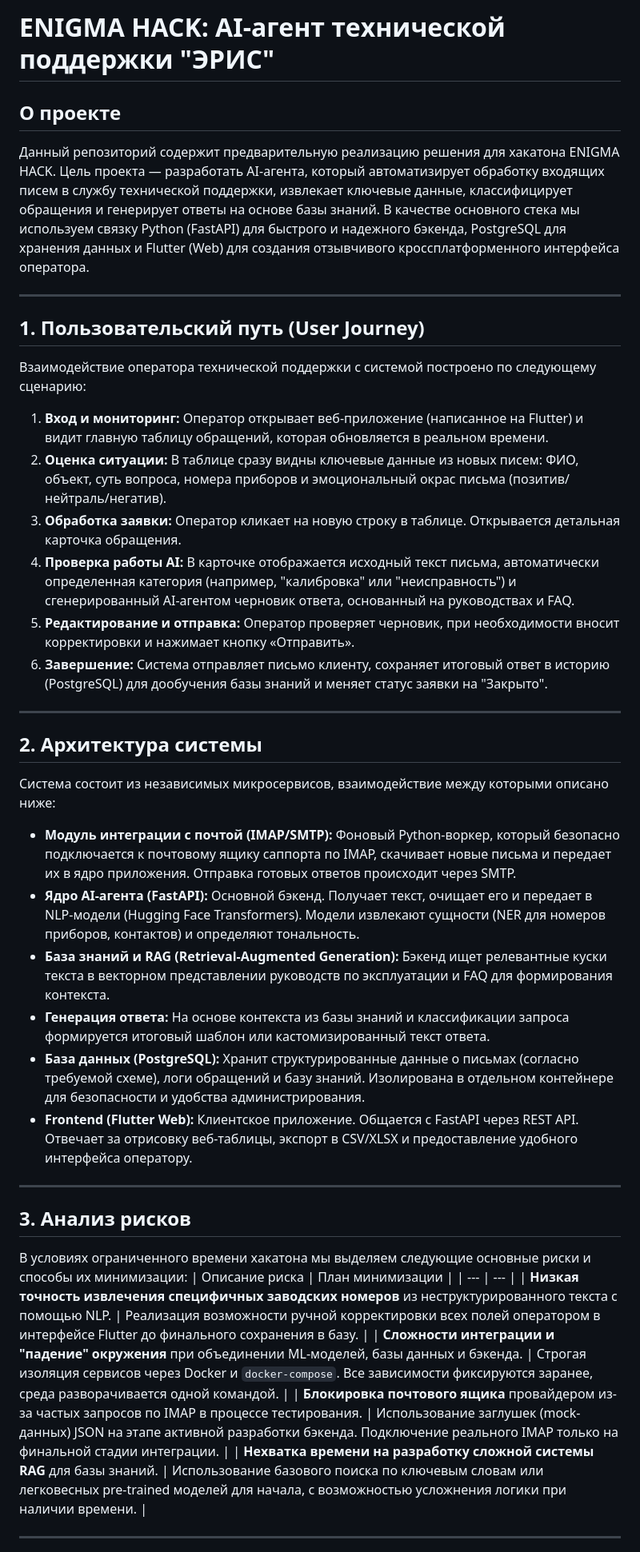
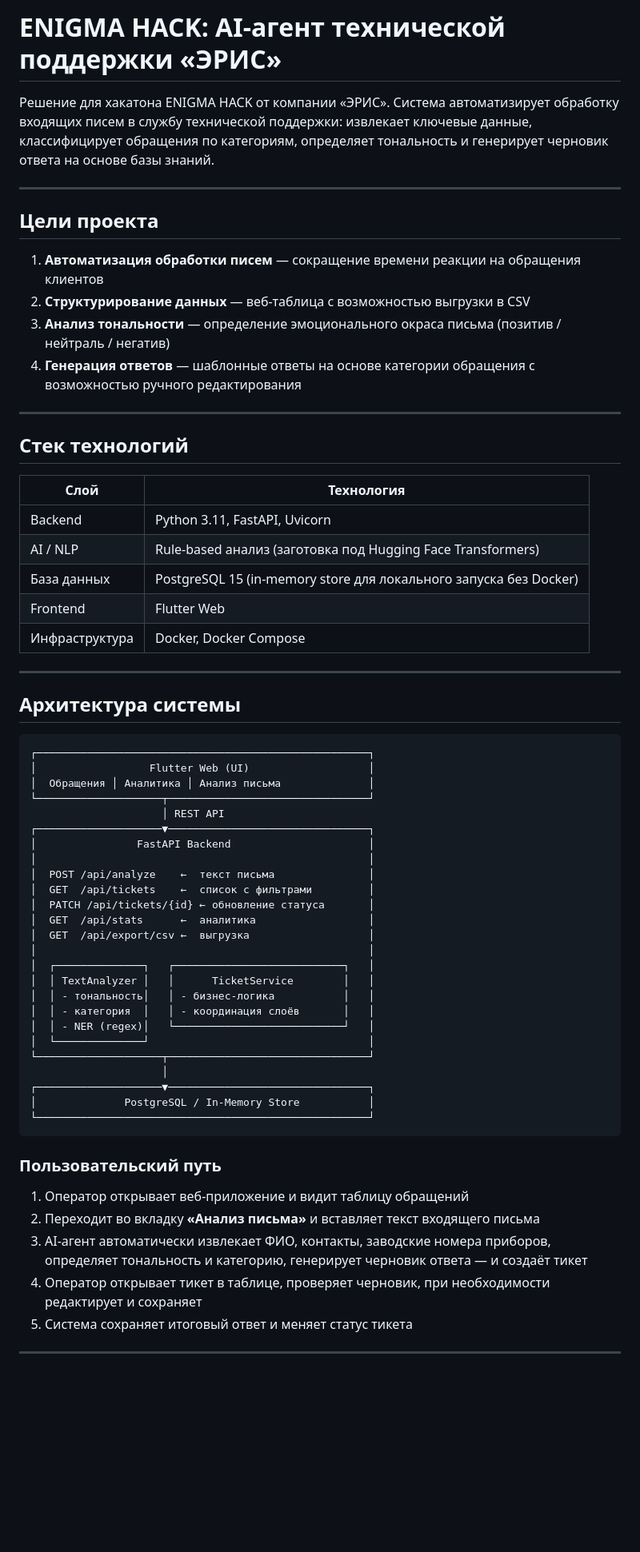
Before and after one commit to petrovskiyvv/enigma-AI-agent-for-messages, a Markdown page: README.md, the part around one of its changes. Shown at 80% size. Drawn GitHub-style; blank space fills up the shorter version.

Commit message:
Обновлен README с учетом последних изменений

````diff
--- a/README.md
+++ b/README.md
@@ -1,45 +1,67 @@
-# ENIGMA HACK: AI-агент технической поддержки "ЭРИС"
+# ENIGMA HACK: AI-агент технической поддержки «ЭРИС»
 
-## О проекте
-
-Данный репозиторий содержит предварительную реализацию решения для хакатона ENIGMA HACK. Цель проекта — разработать AI-агента, который автоматизирует обработку входящих писем в службу технической поддержки, извлекает ключевые данные, классифицирует обращения и генерирует ответы на основе базы знаний.
-В качестве основного стека мы используем связку Python (FastAPI) для быстрого и надежного бэкенда, PostgreSQL для хранения данных  и Flutter (Web) для создания отзывчивого кроссплатформенного интерфейса оператора.
+Решение для хакатона ENIGMA HACK от компании «ЭРИС». Система автоматизирует обработку входящих писем в службу технической поддержки: извлекает ключевые данные, классифицирует обращения по категориям, определяет тональность и генерирует черновик ответа на основе базы знаний.
 
 ---
 
-## 1. Пользовательский путь (User Journey)
+## Цели проекта
 
-Взаимодействие оператора технической поддержки с системой построено по следующему сценарию:
-1. **Вход и мониторинг:** Оператор открывает веб-приложение (написанное на Flutter) и видит главную таблицу обращений, которая обновляется в реальном времени.
-2. **Оценка ситуации:** В таблице сразу видны ключевые данные из новых писем: ФИО, объект, суть вопроса, номера приборов и эмоциональный окрас письма (позитив/нейтраль/негатив).
-3. **Обработка заявки:** Оператор кликает на новую строку в таблице. Открывается детальная карточка обращения.
-4. **Проверка работы AI:** В карточке отображается исходный текст письма, автоматически определенная категория (например, "калибровка" или "неисправность") и сгенерированный AI-агентом черновик ответа, основанный на руководствах и FAQ.
-5. **Редактирование и отправка:** Оператор проверяет черновик, при необходимости вносит корректировки и нажимает кнопку «Отправить».
-6. **Завершение:** Система отправляет письмо клиенту, сохраняет итоговый ответ в историю (PostgreSQL) для дообучения базы знаний и меняет статус заявки на "Закрыто".
+1. **Автоматизация обработки писем** — сокращение времени реакции на обращения клиентов
+2. **Структурирование данных** — веб-таблица с возможностью выгрузки в CSV
+3. **Анализ тональности** — определение эмоционального окраса письма (позитив / нейтраль / негатив)
+4. **Генерация ответов** — шаблонные ответы на основе категории обращения с возможностью ручного редактирования
 
 ---
 
-## 2. Архитектура системы
+## Стек технологий
 
-Система состоит из независимых микросервисов, взаимодействие между которыми описано ниже:
-* **Модуль интеграции с почтой (IMAP/SMTP):** Фоновый Python-воркер, который безопасно подключается к почтовому ящику саппорта по IMAP, скачивает новые письма и передает их в ядро приложения. Отправка готовых ответов происходит через SMTP.
-* **Ядро AI-агента (FastAPI):** Основной бэкенд. Получает текст, очищает его и передает в NLP-модели (Hugging Face Transformers). Модели извлекают сущности (NER для номеров приборов, контактов) и определяют тональность.
-* **База знаний и RAG (Retrieval-Augmented Generation):** Бэкенд ищет релевантные куски текста в векторном представлении руководств по эксплуатации и FAQ для формирования контекста.
-* **Генерация ответа:** На основе контекста из базы знаний и классификации запроса формируется итоговый шаблон или кастомизированный текст ответа.
-* **База данных (PostgreSQL):** Хранит структурированные данные о письмах (согласно требуемой схеме), логи обращений и базу знаний. Изолирована в отдельном контейнере для безопасности и удобства администрирования.
-* **Frontend (Flutter Web):** Клиентское приложение. Общается с FastAPI через REST API. Отвечает за отрисовку веб-таблицы, экспорт в CSV/XLSX и предоставление удобного интерфейса оператору.
+| Слой | Технология |
+|---|---|
+| Backend | Python 3.11, FastAPI, Uvicorn |
+| AI / NLP | Rule-based анализ (заготовка под Hugging Face Transformers) |
+| База данных | PostgreSQL 15 (in-memory store для локального запуска без Docker) |
+| Frontend | Flutter Web |
+| Инфраструктура | Docker, Docker Compose |
 
 ---
 
-## 3. Анализ рисков
+## Архитектура системы
 
-В условиях ограниченного времени хакатона мы выделяем следующие основные риски и способы их минимизации:
-| Описание риска | План минимизации |
-| --- | --- |
-| **Низкая точность извлечения специфичных заводских номеров** из неструктурированного текста с помощью NLP. | Реализация возможности ручной корректировки всех полей оператором в интерфейсе Flutter до финального сохранения в базу. |
-| **Сложности интеграции и "падение" окружения** при объединении ML-моделей, базы данных и бэкенда. | Строгая изоляция сервисов через Docker и `docker-compose`. Все зависимости фиксируются заранее, среда разворачивается одной командой. |
-| **Блокировка почтового ящика** провайдером из-за частых запросов по IMAP в процессе тестирования. | Использование заглушек (mock-данных) JSON на этапе активной разработки бэкенда. Подключение реального IMAP только на финальной стадии интеграции. |
-| **Нехватка времени на разработку сложной системы RAG** для базы знаний. | Использование базового поиска по ключевым словам или легковесных pre-trained моделей для начала, с возможностью усложнения логики при наличии времени. |
+```
+┌─────────────────────────────────────────────────────┐
+│                  Flutter Web (UI)                   │
+│  Обращения │ Аналитика │ Анализ письма              │
+└────────────────────┬────────────────────────────────┘
+                     │ REST API
+┌────────────────────▼────────────────────────────────┐
+│                FastAPI Backend                      │
+│                                                     │
+│  POST /api/analyze    ←  текст письма               │
+│  GET  /api/tickets    ←  список с фильтрами         │
+│  PATCH /api/tickets/{id} ← обновление статуса       │
+│  GET  /api/stats      ←  аналитика                  │
+│  GET  /api/export/csv ←  выгрузка                   │
+│                                                     │
+│  ┌──────────────┐   ┌───────────────────────────┐   │
+│  │ TextAnalyzer │   │      TicketService        │   │
+│  │ - тональность│   │ - бизнес-логика           │   │
+│  │ - категория  │   │ - координация слоёв       │   │
+│  │ - NER (regex)│   └───────────────────────────┘   │
+│  └──────────────┘                                   │
+└────────────────────┬────────────────────────────────┘
+                     │
+┌────────────────────▼────────────────────────────────┐
+│              PostgreSQL / In-Memory Store           │
+└─────────────────────────────────────────────────────┘
+```
+
+### Пользовательский путь
+
+1. Оператор открывает веб-приложение и видит таблицу обращений
+2. Переходит во вкладку **«Анализ письма»** и вставляет текст входящего письма
+3. AI-агент автоматически извлекает ФИО, контакты, заводские номера приборов, определяет тональность и категорию, генерирует черновик ответа — и создаёт тикет
+4. Оператор открывает тикет в таблице, проверяет черновик, при необходимости редактирует и сохраняет
+5. Система сохраняет итоговый ответ и меняет статус тикета
 
 ---
 
````
Also changed, not shown: other parts of README.md (+138 -1 lines).
